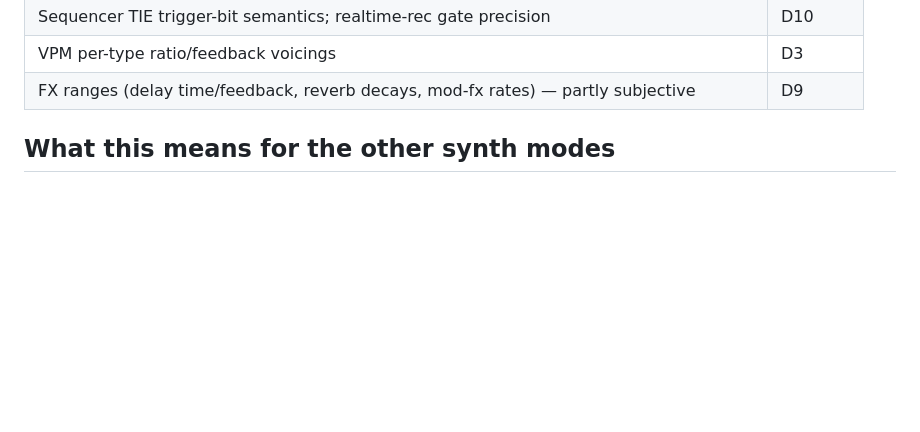
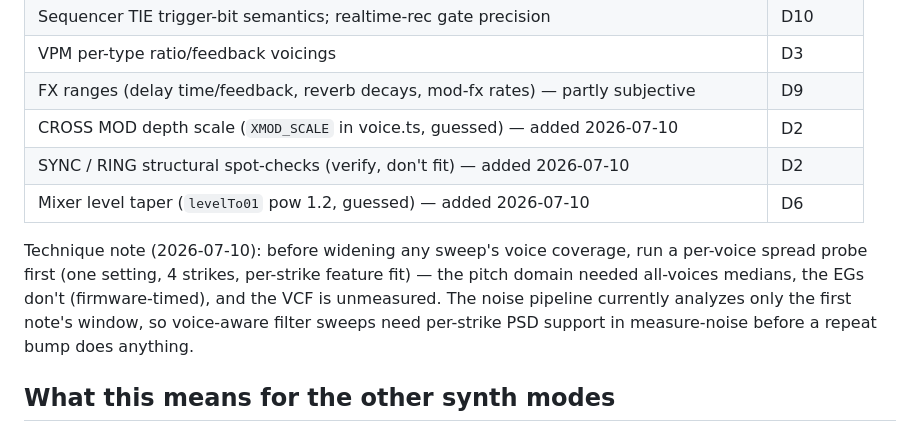
Before and after one commit to misenhower/weblogue, a Markdown page: docs/hardware-calibration.md, the part around the change. GitHub-like rendering; blank space fills up the shorter version.

Commit message:
Checklist: cross-mod scale, sync/ring spot-checks, mixer taper; probe note
Three targets Matt surfaced that the checklist missed (XMOD_SCALE and
levelTo01 are guessed constants; sync/ring are verify-don't-fit), plus the
technique rule from the cutoff-sweep discussion: measure per-voice spread
with a 4-strike probe before widening any sweep's voice coverage — and
noise sweeps need per-strike PSD support in measure-noise first anyway.

Co-Authored-By: Claude Fable 5 <noreply@anthropic.com>

```diff
--- a/docs/hardware-calibration.md
+++ b/docs/hardware-calibration.md
@@ -223,6 +223,15 @@ The full method per domain (base patch, stimulus, features, fit, pitfalls, time
 | Sequencer TIE trigger-bit semantics; realtime-rec gate precision | D10 |
 | VPM per-type ratio/feedback voicings | D3 |
 | FX ranges (delay time/feedback, reverb decays, mod-fx rates) — partly subjective | D9 |
+| CROSS MOD depth scale (`XMOD_SCALE` in voice.ts, guessed) — added 2026-07-10 | D2 |
+| SYNC / RING structural spot-checks (verify, don't fit) — added 2026-07-10 | D2 |
+| Mixer level taper (`levelTo01` pow 1.2, guessed) — added 2026-07-10 | D6 |
+
+Technique note (2026-07-10): before widening any sweep's voice coverage, run a per-voice
+spread probe first (one setting, 4 strikes, per-strike feature fit) — the pitch domain
+needed all-voices medians, the EGs don't (firmware-timed), and the VCF is unmeasured.
+The noise pipeline currently analyzes only the first note's window, so voice-aware filter
+sweeps need per-strike PSD support in measure-noise before a repeat bump does anything.
 
 ## What this means for the other synth modes
 
```
